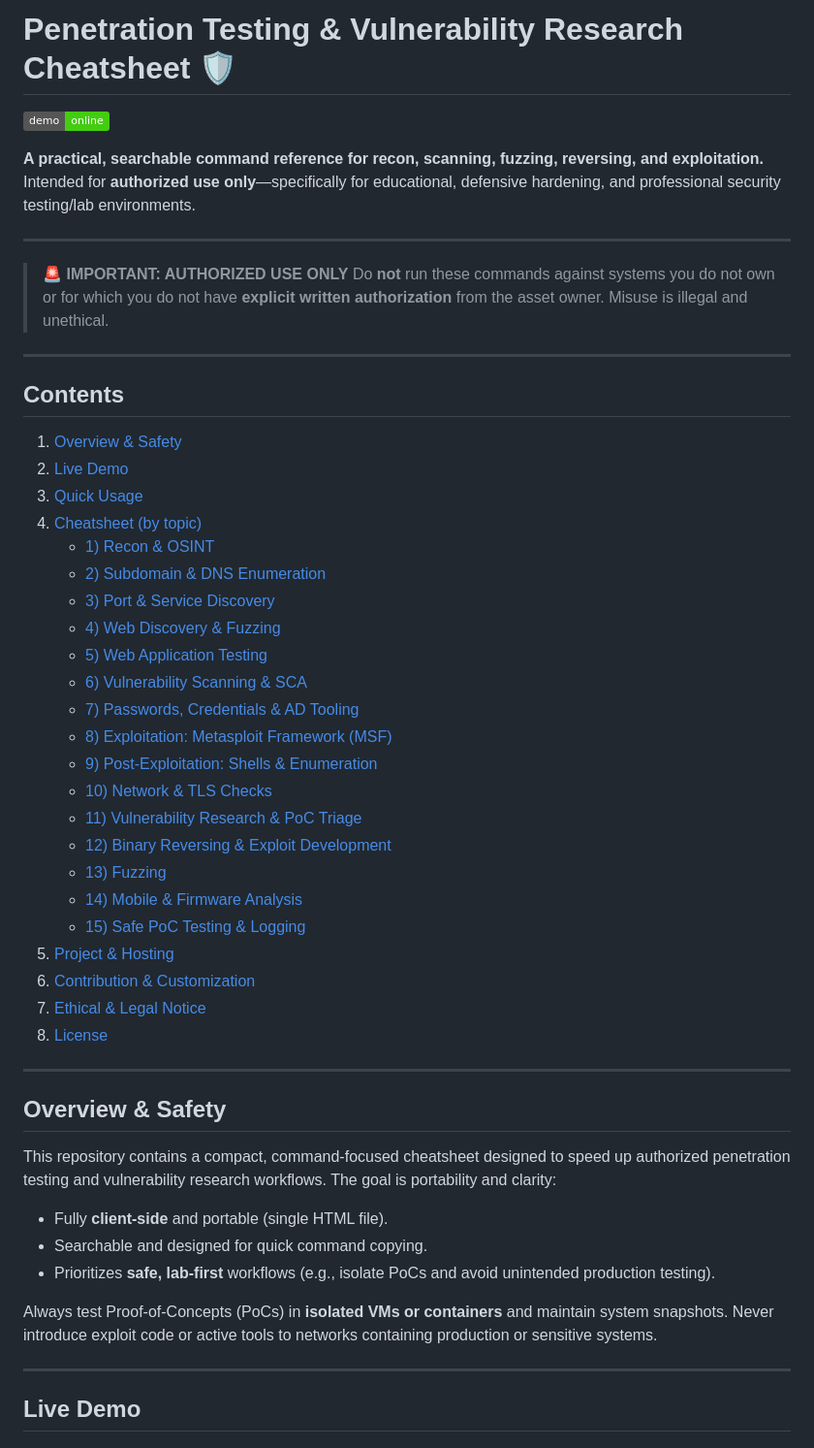
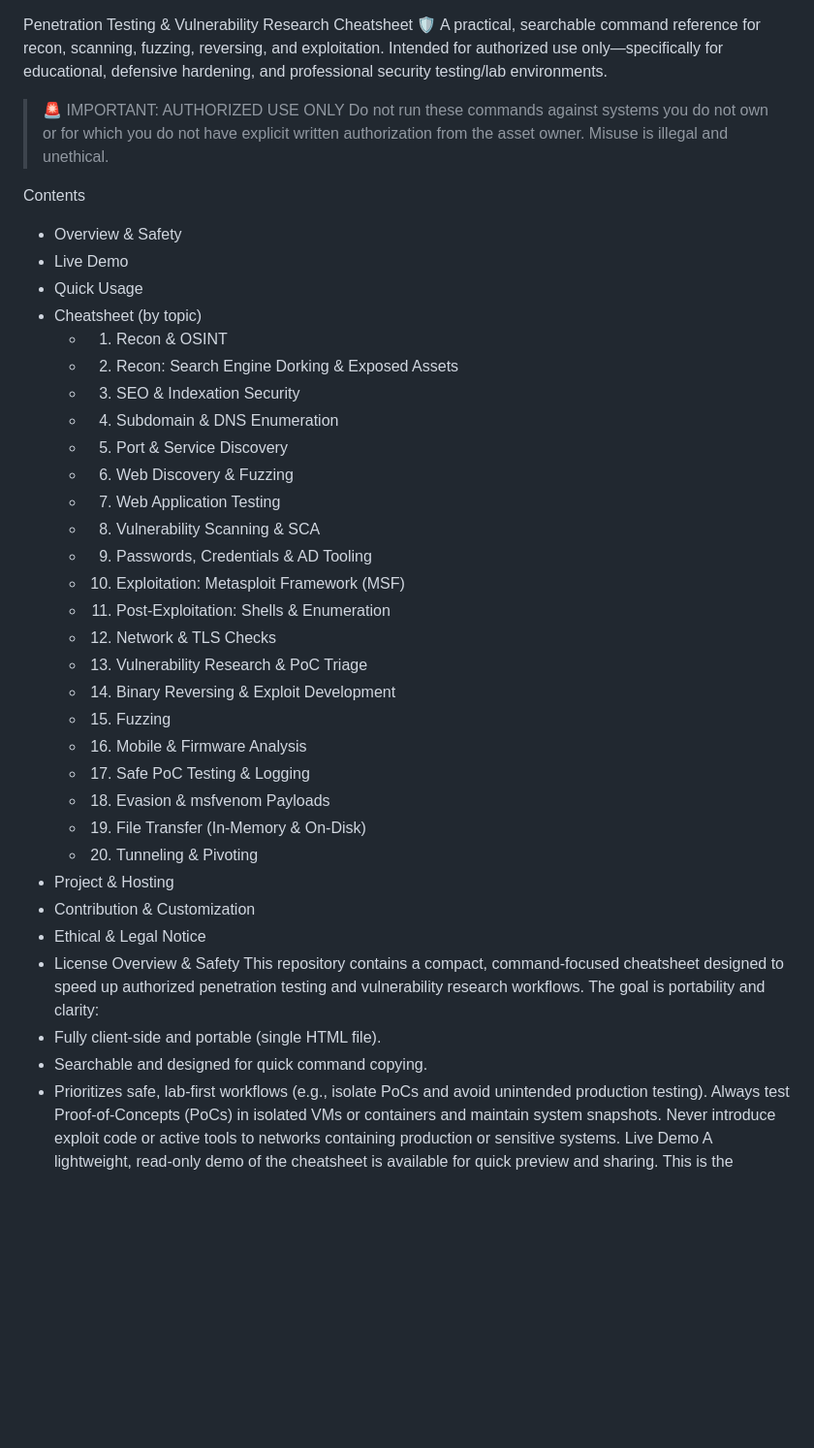
Before and after one commit to tripping-alien/HackersCheatsheet, a Markdown page: README.md, the part around the change printed below. Shown: that part at 97% size. Drawn GitHub-style; badges without logos; blank space fills up the shorter version.

```diff
--- a/README.md
+++ b/README.md
@@ -1,57 +1,43 @@
-# Penetration Testing & Vulnerability Research Cheatsheet 🛡️
-
-[![Live demo](https://img.shields.io/badge/demo-online-brightgreen)](https://hackerscheatsheet.onrender.com/)
-
-**A practical, searchable command reference for recon, scanning, fuzzing, reversing, and exploitation.**
-Intended for **authorized use only**—specifically for educational, defensive hardening, and professional security testing/lab environments.
-
----
-
-> 🚨 **IMPORTANT: AUTHORIZED USE ONLY**
-> Do **not** run these commands against systems you do not own or for which you do not have **explicit written authorization** from the asset owner. Misuse is illegal and unethical.
-
----
-
-## Contents
-
-1. [Overview & Safety](#overview--safety)
-2. [Live Demo](#live-demo)
-3. [Quick Usage](#quick-usage)
-4. [Cheatsheet (by topic)](#cheatsheet-by-topic)
-   * [1) Recon & OSINT](#1-recon--osint)
-   * [2) Subdomain & DNS Enumeration](#2-subdomain--dns-enumeration)
-   * [3) Port & Service Discovery](#3-port--service-discovery)
-   * [4) Web Discovery & Fuzzing](#4-web-discovery--fuzzing)
-   * [5) Web Application Testing](#5-web-application-testing)
-   * [6) Vulnerability Scanning & SCA](#6-vulnerability-scanning--sca)
-   * [7) Passwords, Credentials & AD Tooling](#7-passwords-credentials--ad-tooling)
-   * [8) Exploitation: Metasploit Framework (MSF)](#8-exploitation-metasploit-framework-msf)
-   * [9) Post-Exploitation: Shells & Enumeration](#9-post-exploitation-shells--enumeration)
-   * [10) Network & TLS Checks](#10-network--tls-checks)
-   * [11) Vulnerability Research & PoC Triage](#11-vulnerability-research--poc-triage)
-   * [12) Binary Reversing & Exploit Development](#12-binary-reversing--exploit-development)
-   * [13) Fuzzing](#13-fuzzing)
-   * [14) Mobile & Firmware Analysis](#14-mobile--firmware-analysis)
-   * [15) Safe PoC Testing & Logging](#15-safe-poc-testing--logging)
-5. [Project & Hosting](#project--hosting)
-6. [Contribution & Customization](#contribution--customization)
-7. [Ethical & Legal Notice](#ethical--legal-notice)
-8. [License](#license)
-
----
-
-## Overview & Safety
-
+Penetration Testing & Vulnerability Research Cheatsheet 🛡️
+A practical, searchable command reference for recon, scanning, fuzzing, reversing, and exploitation.
+Intended for authorized use only—specifically for educational, defensive hardening, and professional security testing/lab environments.
+> 🚨 IMPORTANT: AUTHORIZED USE ONLY
+> Do not run these commands against systems you do not own or for which you do not have explicit written authorization from the asset owner. Misuse is illegal and unethical.
+>
+Contents
+ * Overview & Safety
+ * Live Demo
+ * Quick Usage
+ * Cheatsheet (by topic)
+   * 1) Recon & OSINT
+   * 2) Recon: Search Engine Dorking & Exposed Assets
+   * 3) SEO & Indexation Security
+   * 4) Subdomain & DNS Enumeration
+   * 5) Port & Service Discovery
+   * 6) Web Discovery & Fuzzing
+   * 7) Web Application Testing
+   * 8) Vulnerability Scanning & SCA
+   * 9) Passwords, Credentials & AD Tooling
+   * 10) Exploitation: Metasploit Framework (MSF)
+   * 11) Post-Exploitation: Shells & Enumeration
+   * 12) Network & TLS Checks
+   * 13) Vulnerability Research & PoC Triage
+   * 14) Binary Reversing & Exploit Development
+   * 15) Fuzzing
+   * 16) Mobile & Firmware Analysis
+   * 17) Safe PoC Testing & Logging
+   * 18) Evasion & msfvenom Payloads
+   * 19) File Transfer (In-Memory & On-Disk)
+   * 20) Tunneling & Pivoting
+ * Project & Hosting
+ * Contribution & Customization
+ * Ethical & Legal Notice
+ * License
+Overview & Safety
 This repository contains a compact, command-focused cheatsheet designed to speed up authorized penetration testing and vulnerability research workflows. The goal is portability and clarity:
-
-* Fully **client-side** and portable (single HTML file).
-* Searchable and designed for quick command copying.
-* Prioritizes **safe, lab-first** workflows (e.g., isolate PoCs and avoid unintended production testing).
-
-Always test Proof-of-Concepts (PoCs) in **isolated VMs or containers** and maintain system snapshots. Never introduce exploit code or active tools to networks containing production or sensitive systems.
-
----
-
-## Live Demo
-
+ * Fully client-side and portable (single HTML file).
+ * Searchable and designed for quick command copying.
+ * Prioritizes safe, lab-first workflows (e.g., isolate PoCs and avoid unintended production testing).
+Always test Proof-of-Concepts (PoCs) in isolated VMs or containers and maintain system snapshots. Never introduce exploit code or active tools to networks containing production or sensitive systems.
+Live Demo
 A lightweight, read-only demo of the cheatsheet is available for quick preview and sharing. This is the recommended way to view the final rendered output.
```
Also changed, not shown: other parts of README.md (+168 -77 lines).
